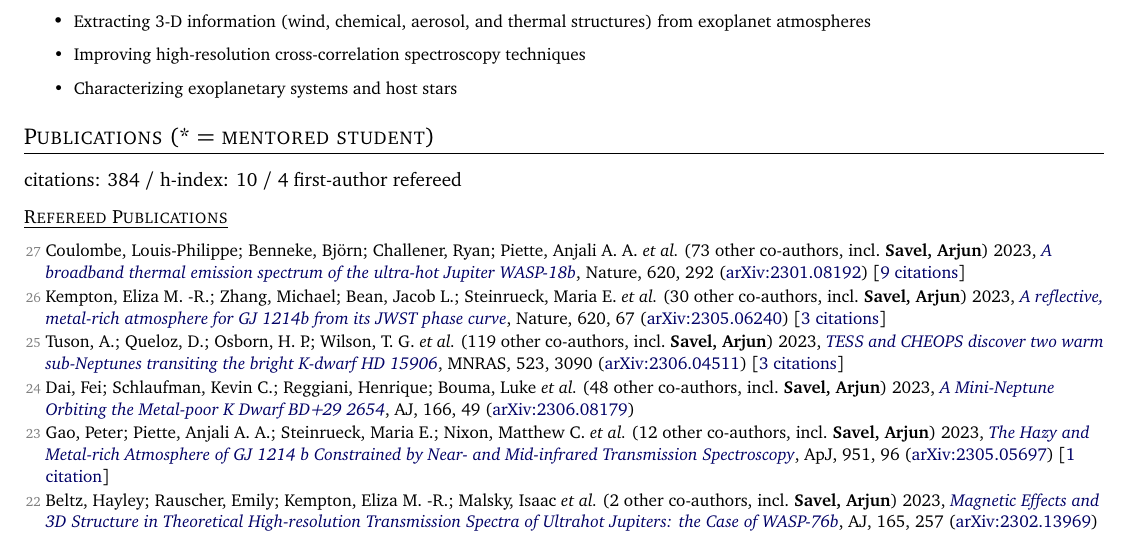
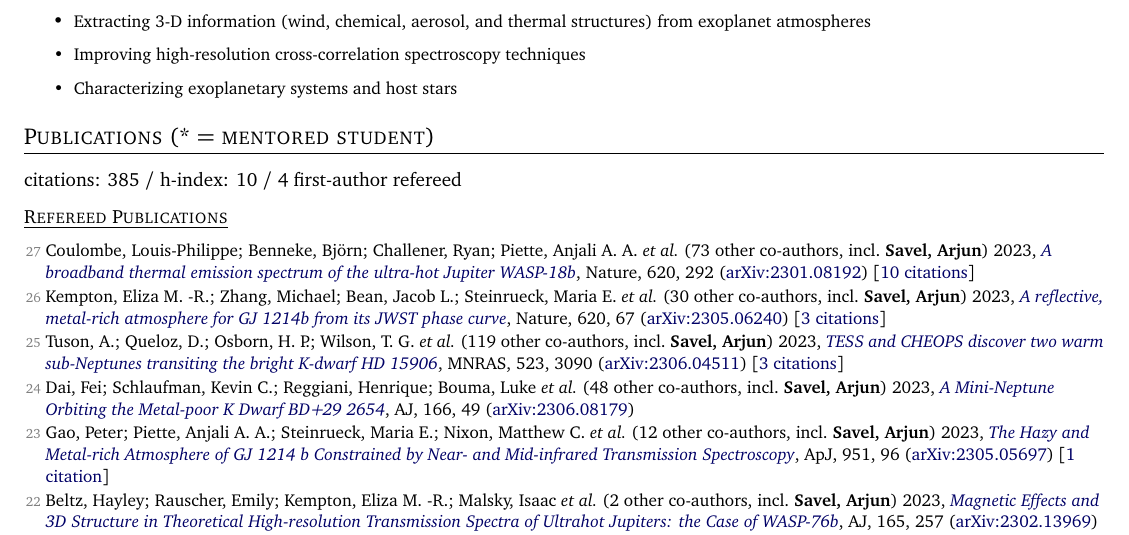
Before and after one commit to arjunsavel/CV, a LaTeX document (main.tex, which reads src/supp_tex/pubs_ref.tex, src/supp_tex/pubs_summary.tex): part of page 1 of 5, cut so that both start at the same text. Compiled offline with pdfLaTeX; a LaTeX package or settings file that is missing is left out.

Commit message:
Scrape and update publications

```diff
--- a/src/supp_tex/pubs_ref.tex
+++ b/src/supp_tex/pubs_ref.tex
@@ -1,4 +1,4 @@
-\item[{\color{numcolor}\scriptsize27}] Coulombe, Louis-Philippe; Benneke, Bj{\"o}rn; Challener, Ryan; Piette, Anjali A. A. \etal\ ({73} other co-authors, incl.\ \textbf{Savel, Arjun}) 2023, \doi{10.1038/s41586-023-06230-1}{A broadband thermal emission spectrum of the ultra-hot Jupiter WASP-18b}, Nature, {620}, 292 (\arxiv{2301.08192}) [\href{https://ui.adsabs.harvard.edu/abs/2023Natur.620..292C}{9 citations}]
+\item[{\color{numcolor}\scriptsize27}] Coulombe, Louis-Philippe; Benneke, Bj{\"o}rn; Challener, Ryan; Piette, Anjali A. A. \etal\ ({73} other co-authors, incl.\ \textbf{Savel, Arjun}) 2023, \doi{10.1038/s41586-023-06230-1}{A broadband thermal emission spectrum of the ultra-hot Jupiter WASP-18b}, Nature, {620}, 292 (\arxiv{2301.08192}) [\href{https://ui.adsabs.harvard.edu/abs/2023Natur.620..292C}{10 citations}]
 
 \item[{\color{numcolor}\scriptsize26}] Kempton, Eliza M. -R.; Zhang, Michael; Bean, Jacob L.; Steinrueck, Maria E. \etal\ ({30} other co-authors, incl.\ \textbf{Savel, Arjun}) 2023, \doi{10.1038/s41586-023-06159-5}{A reflective, metal-rich atmosphere for GJ 1214b from its JWST phase curve}, Nature, {620}, 67 (\arxiv{2305.06240}) [\href{https://ui.adsabs.harvard.edu/abs/2023Natur.620...67K}{3 citations}]
 
--- a/src/supp_tex/pubs_summary.tex
+++ b/src/supp_tex/pubs_summary.tex
@@ -1 +1 @@
-citations: 384 / h-index: 10 / 4 first-author refereed
+citations: 385 / h-index: 10 / 4 first-author refereed
```
Also changed, not shown: src/supp_tex/pubs_ref_short.tex (+1 -1 lines), 1 other file.
